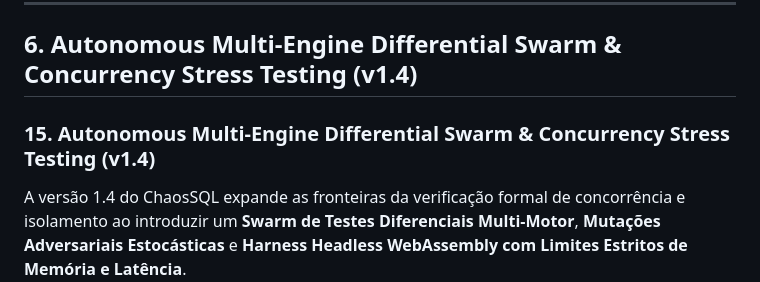
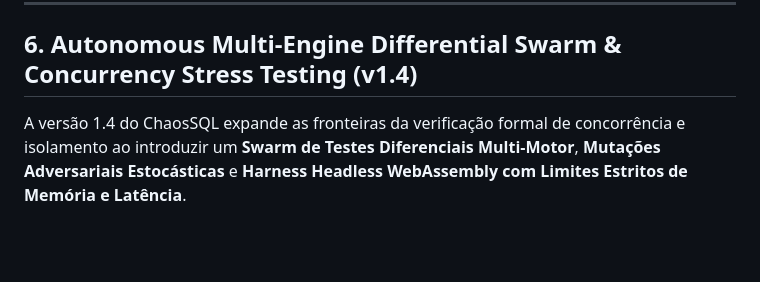
Before and after one commit to bregaldahq/chaossql, a Markdown page: docs/ACADEMIC_FOUNDATIONS.md, the part around the change. GitHub-like rendering; blank space fills up the shorter version.

```diff
--- a/docs/ACADEMIC_FOUNDATIONS.md
+++ b/docs/ACADEMIC_FOUNDATIONS.md
@@ -119,8 +119,6 @@ A implementação completa desta arquitetura está disponível e pode ser explor
 
 ## 6. Autonomous Multi-Engine Differential Swarm & Concurrency Stress Testing (v1.4)
 
-### 15. Autonomous Multi-Engine Differential Swarm & Concurrency Stress Testing (v1.4)
-
 A versão 1.4 do ChaosSQL expande as fronteiras da verificação formal de concorrência e isolamento ao introduzir um **Swarm de Testes Diferenciais Multi-Motor**, **Mutações Adversariais Estocásticas** e **Harness Headless WebAssembly com Limites Estritos de Memória e Latência**.
 
 #### 15.1 Theoretical Justification of Stochastic Adversarial Mutations
```
Also changed, not shown: 1 other file.
